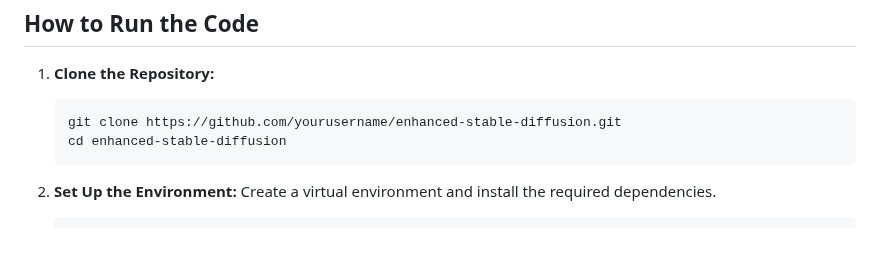
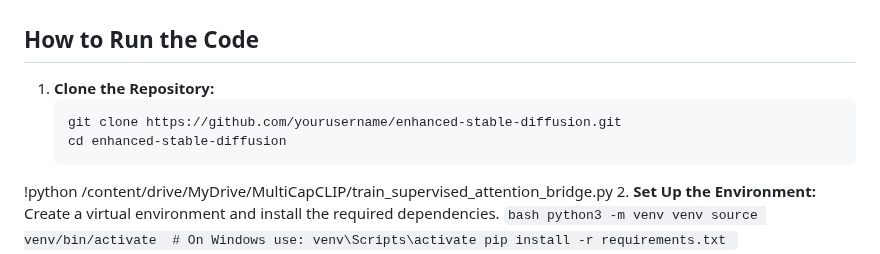
Before and after one commit to BRAIN-Lab-AI/MultiCapCLIP-AR-Architectural-Enhancements-and-Arabic-Fine-Tuning-for-Multilingual-Visual-Captioning, a Markdown page: README.md, the part around the change. GitHub-like rendering.

Commit message:
Add command to run training script in README
Added command to run the training script for supervised attention bridge.

````diff
--- a/README.md
+++ b/README.md
@@ -184,7 +184,7 @@ The workflow of the MultiCapCLIP-SAB model is as follows:
     git clone https://github.com/yourusername/enhanced-stable-diffusion.git
     cd enhanced-stable-diffusion
     ```
-
+!python /content/drive/MyDrive/MultiCapCLIP/train_supervised_attention_bridge.py
 2. **Set Up the Environment:**
     Create a virtual environment and install the required dependencies.
     ```bash
````
